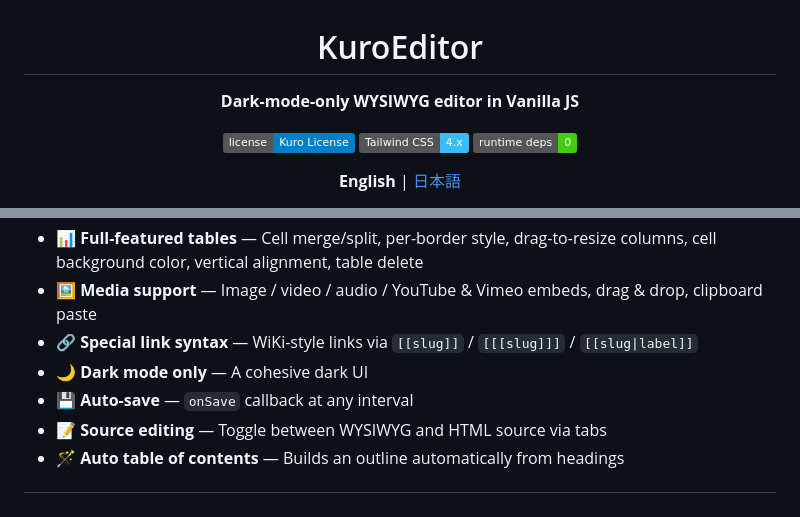
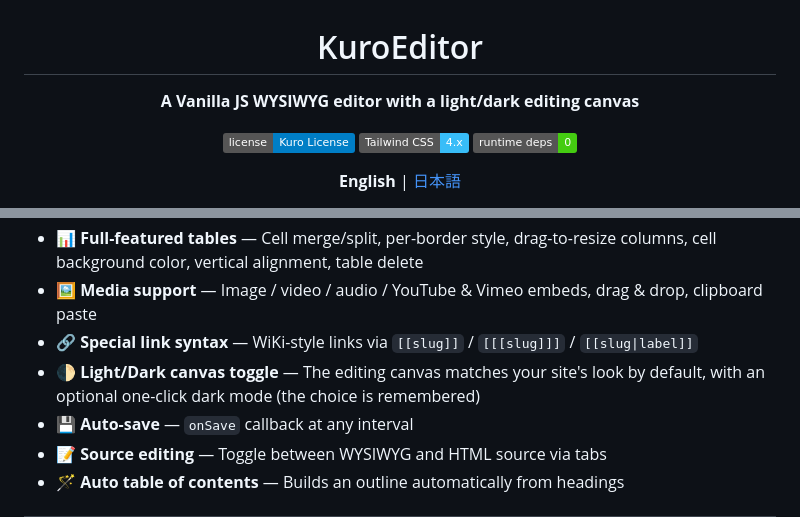
Before and after one commit to Kuro-Boo/KuroEditor, a Markdown page: README.md, 2 parts joined by grey strips. Drawn GitHub-style; badges without logos.

```diff
--- a/README.md
+++ b/README.md
@@ -2,7 +2,7 @@
 
 # KuroEditor
 
-**Dark-mode-only WYSIWYG editor in Vanilla JS**
+**A Vanilla JS WYSIWYG editor with a light/dark editing canvas**
 
 [![License](https://img.shields.io/badge/license-Kuro%20License-blue.svg)](LICENSE.txt)
 [![Tailwind CSS](https://img.shields.io/badge/Tailwind%20CSS-4.x-38bdf8)](https://tailwindcss.com/)
@@ -51,7 +51,7 @@ shrink them) without touching the template's own headings.
 - 📊 **Full-featured tables** — Cell merge/split, per-border style, drag-to-resize columns, cell background color, vertical alignment, table delete
 - 🖼 **Media support** — Image / video / audio / YouTube & Vimeo embeds, drag & drop, clipboard paste
 - 🔗 **Special link syntax** — WiKi-style links via `[[slug]]` / `[[[slug]]]` / `[[slug|label]]`
-- 🌙 **Dark mode only** — A cohesive dark UI
+- 🌓 **Light/Dark canvas toggle** — The editing canvas matches your site's look by default, with an optional one-click dark mode (the choice is remembered)
 - 💾 **Auto-save** — `onSave` callback at any interval
 - 📝 **Source editing** — Toggle between WYSIWYG and HTML source via tabs
 - 🪄 **Auto table of contents** — Builds an outline automatically from headings
```
Also changed, not shown: README.ja.md (+2 -2 lines).
